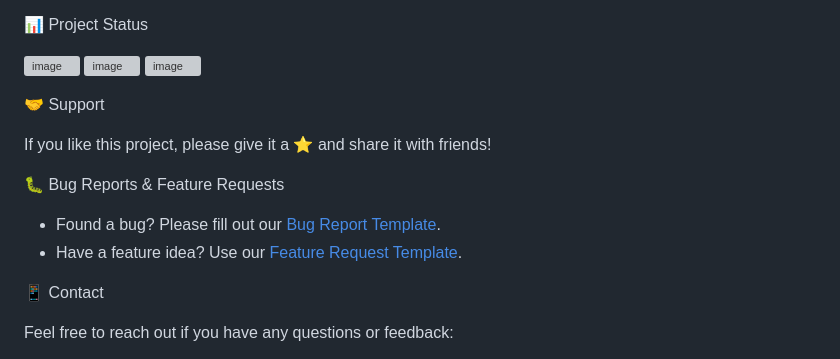
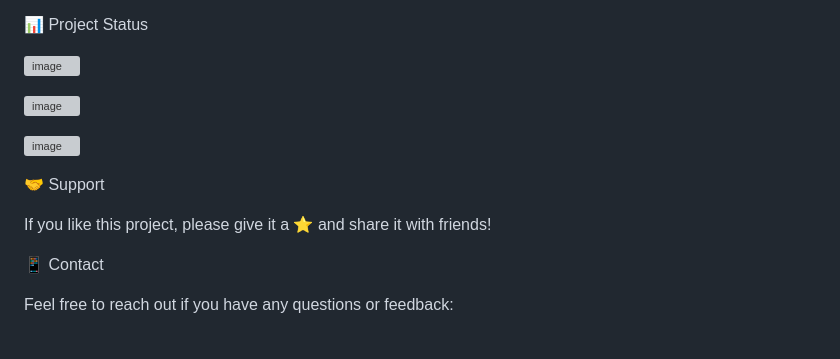
Before and after one commit to AnishBandal/todo-app, a Markdown page: README.md, the part around one of its changes. Drawn GitHub-style; grey boxes are pictures that could not be loaded.

```diff
--- a/README.md
+++ b/README.md
@@ -120,18 +118,15 @@ This project is licensed under the MIT License - see the [LICENSE](LICENSE) file
  📊 Project Status
 
 ![image](https://github.com/user-attachments/assets/ad3fd490-999b-4bed-a3b9-e4a9ed1a5724)
+
 ![image](https://github.com/user-attachments/assets/2e868fb0-3052-4828-85fb-200d7c533b11)
+
 ![image](https://github.com/user-attachments/assets/66c298c1-86f5-46cd-b6dd-4beb4b91b8e6)
 
  🤝 Support
 
 If you like this project, please give it a ⭐ and share it with friends!
 
- 🐛 Bug Reports & Feature Requests
-
-- Found a bug? Please fill out our [Bug Report Template](https://github.com/AnishBandal/todo-app/issues/new?template=bug_report.md).
-- Have a feature idea? Use our [Feature Request Template](https://github.com/AnishBandal/todo-app/issues/new?template=feature_request.md).
-
  📱 Contact
 
 Feel free to reach out if you have any questions or feedback:
```
Also changed, not shown: other parts of README.md (+0 -2 lines).
